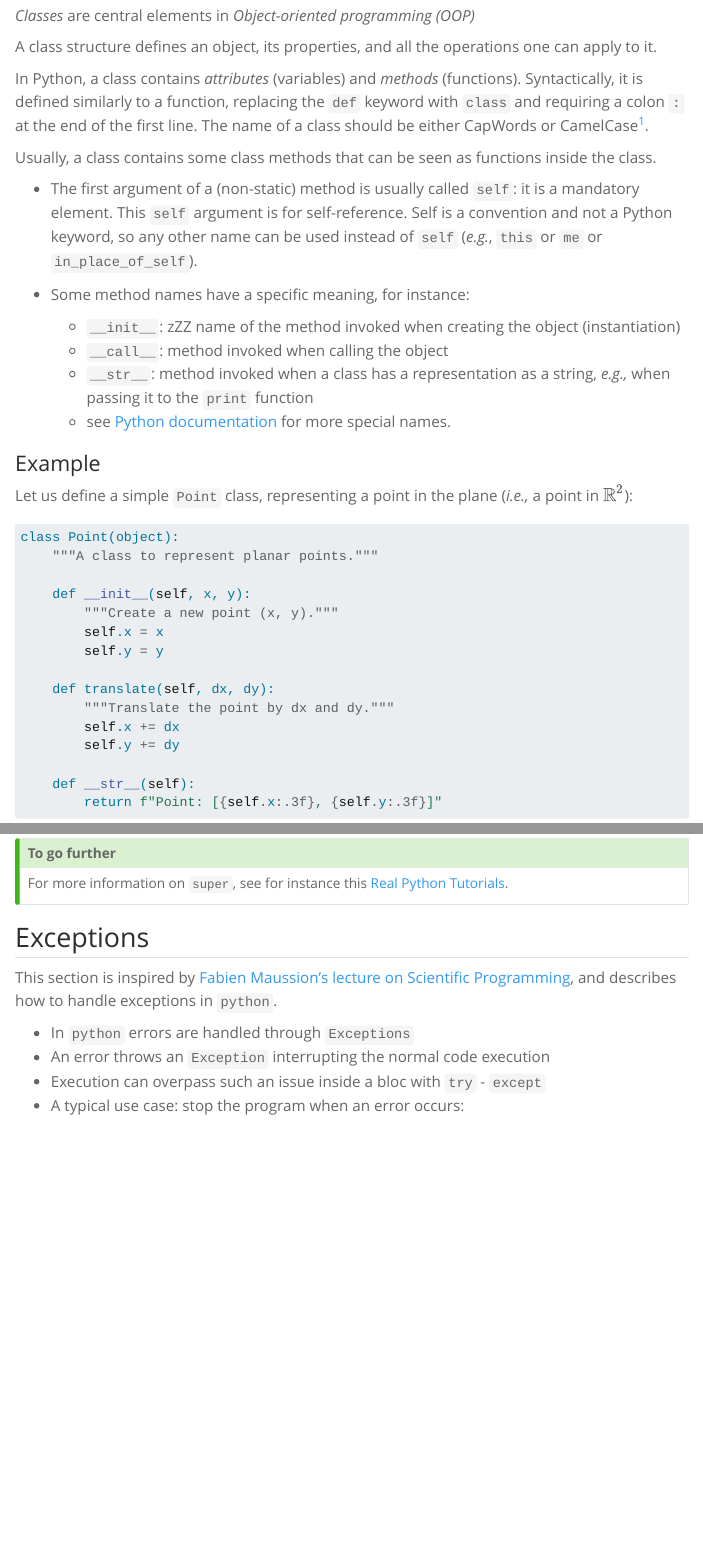
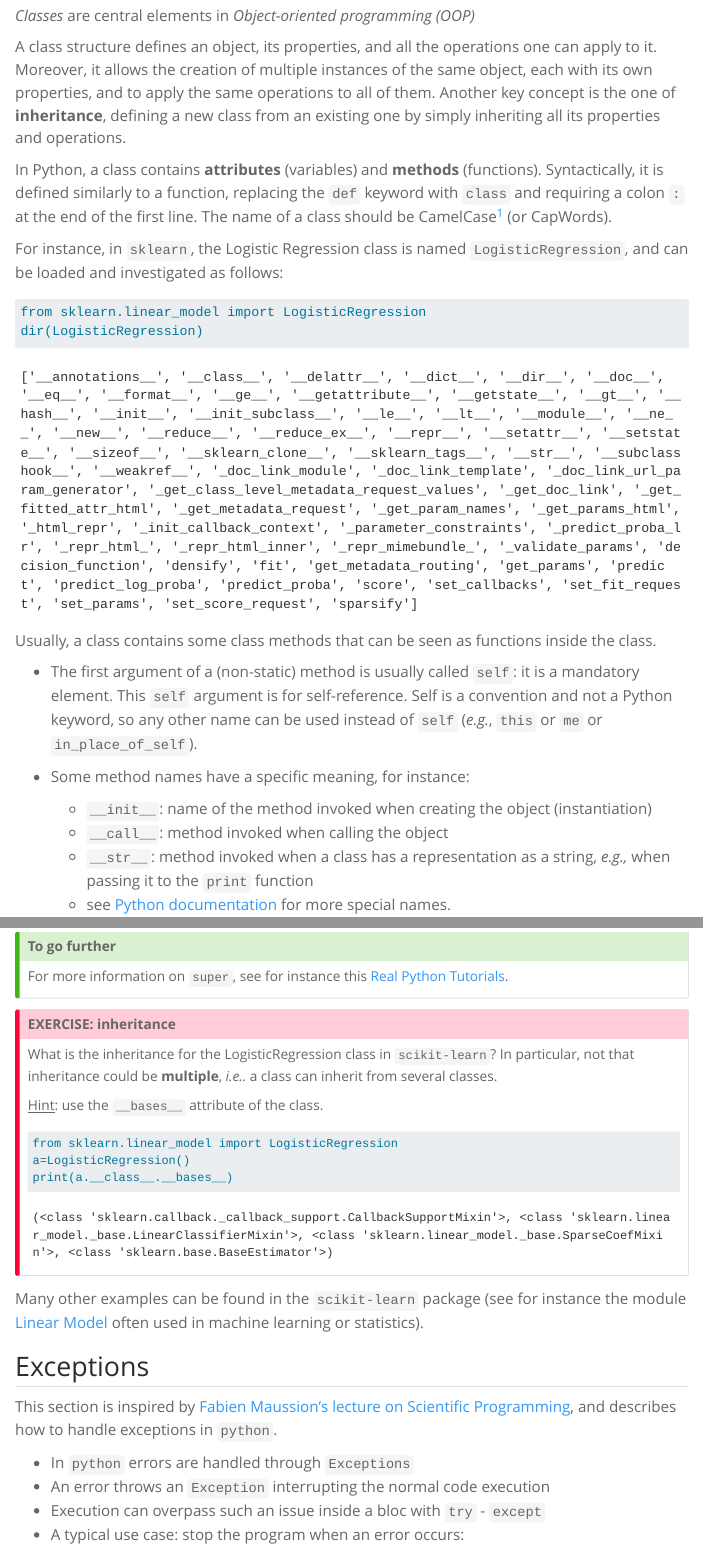
Before and after one commit to josephsalmon/HAX712X, a Quarto document (Courses/ClassesExceptions/tp.qmd): the page in a window 1100 px wide, from 130 px down, and a second part further down, joined at a grey line. Rendered offline with R 4.5, knitr and Pandoc in place of Quarto, with nearby package versions; some code elsewhere in the file could not run offline; menus at the side of the page are left out; long lines of code are wrapped.

Commit message:
adding cleaning but scrolling broken

````diff
--- a/Courses/ClassesExceptions/tp.qmd
+++ b/Courses/ClassesExceptions/tp.qmd
@@ -6,18 +6,34 @@ title: "Classes & Exceptions"
 
 *Classes* are central elements in *Object-oriented programming (OOP)*
 
-A class structure defines an object, its properties, and all the operations one can apply to it.
+A class structure defines an object, its properties, and all the operations one can apply to it. Moreover, it allows the creation of multiple instances of the same object, each with its own properties, and to apply the same operations to all of them. Another key concept is the one of **inheritance**,  defining a new class from an existing one by simply inheriting all its properties and operations.
 
-In Python, a class contains *attributes* (variables) and *methods* (functions).
+In Python, a class contains **attributes** (variables) and **methods** (functions).
 Syntactically, it is defined similarly to a function, replacing the `def` keyword with `class` and requiring a colon `:` at the end of the first line.
-The name of a class should be either CapWords or CamelCase^[CamelCase (&#127467;&#127479;: *casse de chameau*): the name comes from the "bumpy" look of its letters as in the Wikipedia illustration below <img  src="https://upload.wikimedia.org/wikipedia/commons/e/ef/CamelCase.svg" width="65%" style="display: block; margin-right: auto; margin-left: auto;"></img>].
+The name of a class should be CamelCase^[CamelCase (&#127467;&#127479;: *casse de chameau*): the name comes from the "bumpy" look of its letters as in the Wikipedia illustration below <img  src="https://upload.wikimedia.org/wikipedia/commons/e/ef/CamelCase.svg" width="65%" style="display: block; margin-right: auto; margin-left: auto;"></img>] (or CapWords).
+
+For instance, in `sklearn`, the Logistic Regression class is named `LogisticRegression`, and can be loaded and investigated as follows:
+
+```{python}
+#| eval: false
+from sklearn.linear_model import LogisticRegression
+dir(LogisticRegression)
+```
+
+```{python}
+#| class: output-scroll
+#| echo: false
+from sklearn.linear_model import LogisticRegression
+dir(LogisticRegression)
+```
+
 
 Usually, a class contains some class methods that can be seen as functions inside the class.
 
 * The first argument of a (non-static) method is usually called `self`:  it is a mandatory element. This `self` argument is for self-reference. Self is a convention and not a Python keyword, so any other name can be used instead of `self` (*e.g.*, `this` or `me` or `in_place_of_self`).
 
 * Some method names have a specific meaning, for instance:
-   * `__init__`: zZZ name of the method invoked when creating the object (instantiation)
+   * `__init__`: name of the method invoked when creating the object (instantiation)
    * `__call__`: method invoked when calling the object
    * `__str__`: method invoked when a class has a representation as a string, *e.g.,* when passing it to the `print` function
    * see [Python documentation](http://docs.python.org/3/reference/datamodel.html#special-method-names) for more special names.
@@ -241,3 +258,23 @@ For more information on `super`, see for instance this [Real Python Tutorials](h
+::: {.callout-important appearance='default' icon="false"}
+
+##  EXERCISE: inheritance
+
+What is the inheritance for the LogisticRegression class in `scikit-learn`?
+In particular, not that inheritance could be **multiple**, *i.e..* a class can inherit from several classes.
+
+[Hint]{.underline}: use the `__bases__` attribute of the class.
+```{python}
+from sklearn.linear_model import LogisticRegression
+a=LogisticRegression()
+print(a.__class__.__bases__)
+```
+:::
+
+Many other examples can be found in the `scikit-learn` package (see for instance the module [Linear Model](https://github.com/scikit-learn/scikit-learn/blob/95119c13a/sklearn/linear_model/_base.py#L391) often used in machine learning or statistics).
+
+
+
+
 
 ## Exceptions
 
````
Also changed, not shown: Courses/Python-modules/tp.qmd (+12 -7 lines), Projects/2023-2024/README.qmd (+1 -1 lines), Courses/ClassesExceptions/tp.qmd (5 more changed lines).
